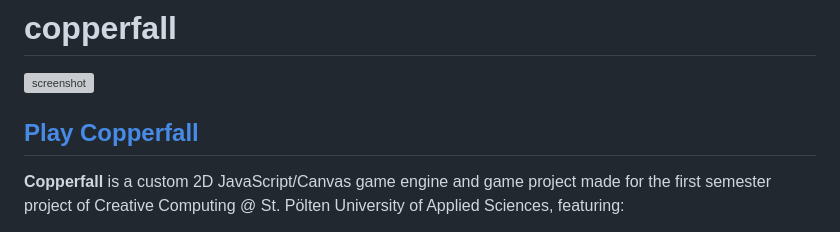
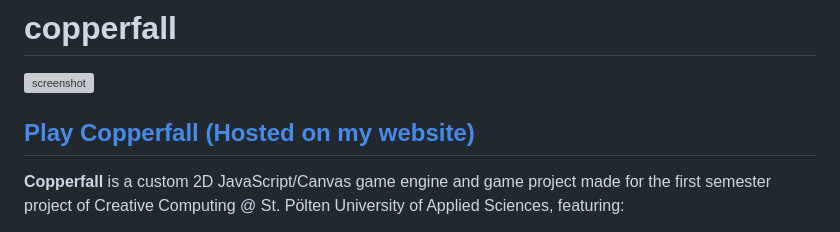
Before and after one commit to chifunt/copperfall, a Markdown page: README.md, the part around the change. Drawn GitHub-style; grey boxes are pictures that could not be loaded.

```diff
--- a/README.md
+++ b/README.md
@@ -1,7 +1,7 @@
 # copperfall
 ![screenshot](assets/screenshots/screenshot-1.png)
 
-[Play Copperfall](https://chifunt.com/copperfall/)
+[Play Copperfall (Hosted on my website)](https://chifunt.com/copperfall/)
 ---
 **Copperfall** is a custom 2D JavaScript/Canvas game engine and game project made for the first semester project of Creative Computing @ St. Pölten University of Applied Sciences, featuring:
 
```
